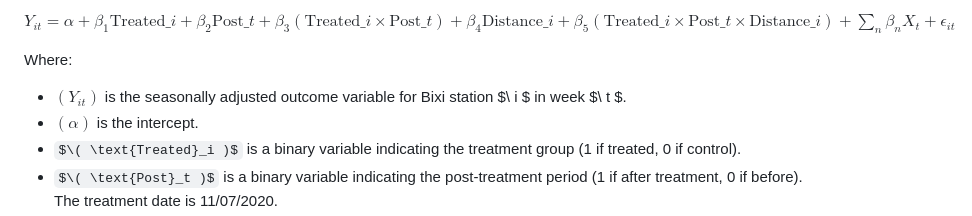
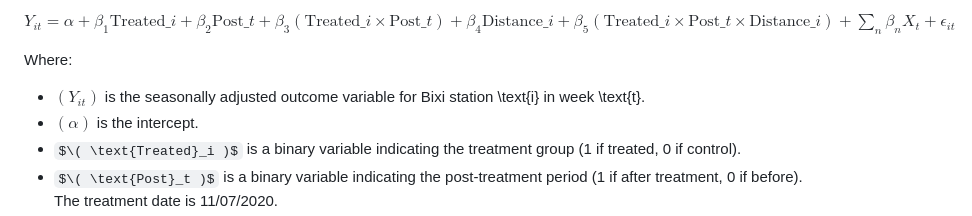
Before and after one commit to robertialenti/Bike-Share, a Markdown page: README.md, the part around the change. Drawn GitHub-style; some formulas as TeX source.

```diff
--- a/README.md
+++ b/README.md
@@ -124,7 +124,7 @@ I begin by estimating a standard difference-in-difference model estimation, with
 $Y_{it} = \alpha + \beta_{1}\text{Treated}\_{i} + \beta_{2}\text{Post}\_{t} + \beta_{3}(\text{Treated}\_{i} \times \text{Post}\_{t}) + \beta_{4}\text{Distance}\_{i} + \beta_{5}(\text{Treated}\_{i} \times \text{Post}\_{t} \times \text{Distance}\_{i}) + \sum_{n}\beta_{n}X_t + \epsilon_{it}$
 
 Where:
-- $( Y_{it} )$ is the seasonally adjusted outcome variable for Bixi station $\ i \$ in week $\ t \$.
+- $( Y_{it} )$ is the seasonally adjusted outcome variable for Bixi station \text{i} in week \text{t}.
 - $( \alpha )$ is the intercept.
 - $\( \text{Treated}_i )$ is a binary variable indicating the treatment group (1 if treated, 0 if control).
 - $\( \text{Post}_t )$ is a binary variable indicating the post-treatment period (1 if after treatment, 0 if before). The treatment date is 11/07/2020.
```
